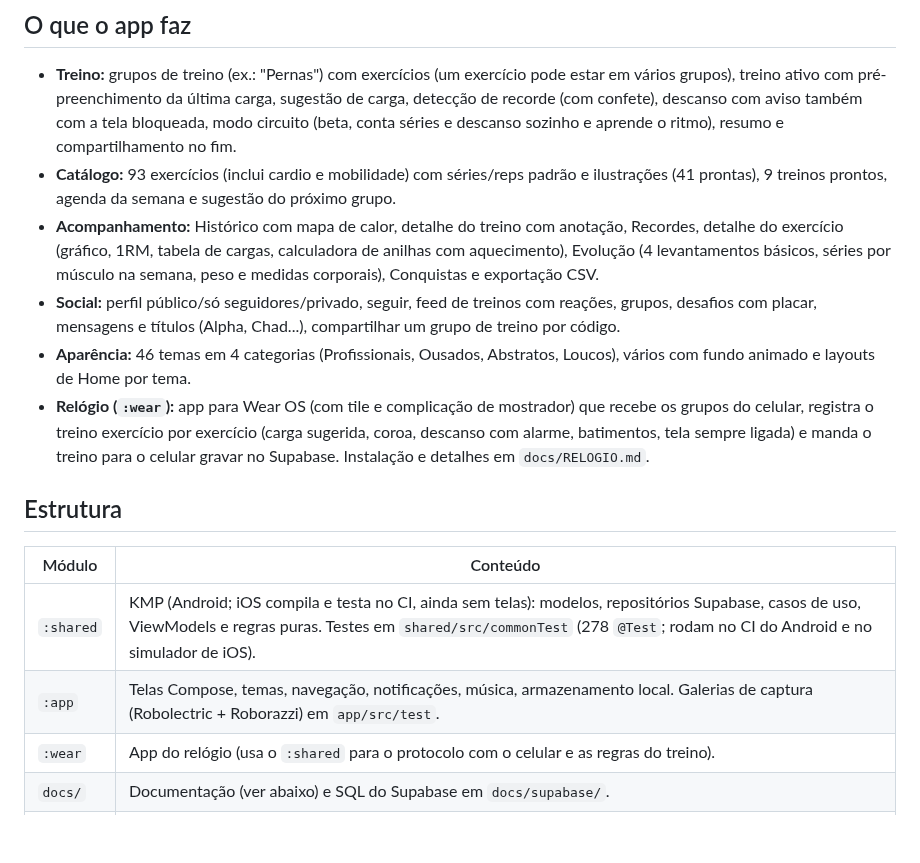
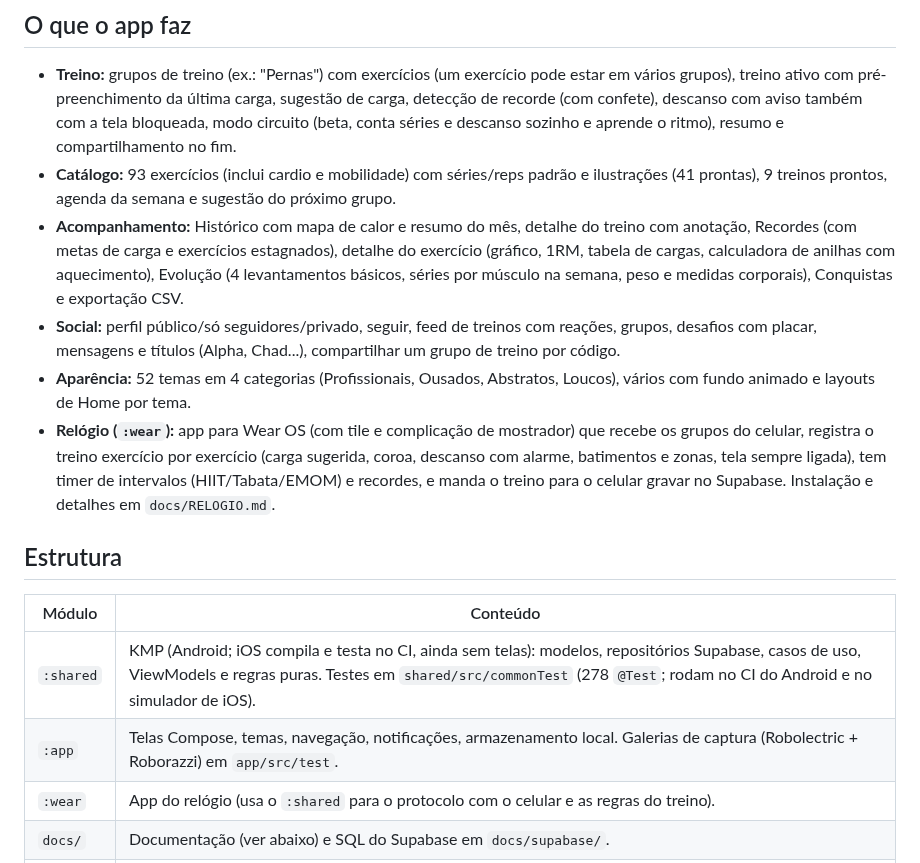
Before and after one commit to JJtankevans/GymTracker, a Markdown page: README.md, the part around the change. Rendered like a GitHub page; blank space fills up the shorter version.

Commit message:
Docs: README, contexto e execuções finais da madrugada
Co-Authored-By: Claude Opus 5.5 <noreply@anthropic.com>
Claude-Session: https://claude.ai/code/session_01BVuYcUjR7giTguhfzx1Es1

```diff
--- a/README.md
+++ b/README.md
@@ -5,16 +5,16 @@ App Android de registro de treinos de academia, com camada social. Feito em Kotl
 ## O que o app faz
 - **Treino:** grupos de treino (ex.: "Pernas") com exercícios (um exercício pode estar em vários grupos), treino ativo com pré-preenchimento da última carga, sugestão de carga, detecção de recorde (com confete), descanso com aviso também com a tela bloqueada, modo circuito (beta, conta séries e descanso sozinho e aprende o ritmo), resumo e compartilhamento no fim.
 - **Catálogo:** 93 exercícios (inclui cardio e mobilidade) com séries/reps padrão e ilustrações (41 prontas), 9 treinos prontos, agenda da semana e sugestão do próximo grupo.
-- **Acompanhamento:** Histórico com mapa de calor, detalhe do treino com anotação, Recordes, detalhe do exercício (gráfico, 1RM, tabela de cargas, calculadora de anilhas com aquecimento), Evolução (4 levantamentos básicos, séries por músculo na semana, peso e medidas corporais), Conquistas e exportação CSV.
+- **Acompanhamento:** Histórico com mapa de calor e resumo do mês, detalhe do treino com anotação, Recordes (com metas de carga e exercícios estagnados), detalhe do exercício (gráfico, 1RM, tabela de cargas, calculadora de anilhas com aquecimento), Evolução (4 levantamentos básicos, séries por músculo na semana, peso e medidas corporais), Conquistas e exportação CSV.
 - **Social:** perfil público/só seguidores/privado, seguir, feed de treinos com reações, grupos, desafios com placar, mensagens e títulos (Alpha, Chad...), compartilhar um grupo de treino por código.
-- **Aparência:** 46 temas em 4 categorias (Profissionais, Ousados, Abstratos, Loucos), vários com fundo animado e layouts de Home por tema.
-- **Relógio (`:wear`):** app para Wear OS (com tile e complicação de mostrador) que recebe os grupos do celular, registra o treino exercício por exercício (carga sugerida, coroa, descanso com alarme, batimentos, tela sempre ligada) e manda o treino para o celular gravar no Supabase. Instalação e detalhes em `docs/RELOGIO.md`.
+- **Aparência:** 52 temas em 4 categorias (Profissionais, Ousados, Abstratos, Loucos), vários com fundo animado e layouts de Home por tema.
+- **Relógio (`:wear`):** app para Wear OS (com tile e complicação de mostrador) que recebe os grupos do celular, registra o treino exercício por exercício (carga sugerida, coroa, descanso com alarme, batimentos e zonas, tela sempre ligada), tem timer de intervalos (HIIT/Tabata/EMOM) e recordes, e manda o treino para o celular gravar no Supabase. Instalação e detalhes em `docs/RELOGIO.md`.
 
 ## Estrutura
 | Módulo | Conteúdo |
 |--------|----------|
 | `:shared` | KMP (Android; iOS compila e testa no CI, ainda sem telas): modelos, repositórios Supabase, casos de uso, ViewModels e regras puras. Testes em `shared/src/commonTest` (278 `@Test`; rodam no CI do Android e no simulador de iOS). |
-| `:app` | Telas Compose, temas, navegação, notificações, música, armazenamento local. Galerias de captura (Robolectric + Roborazzi) em `app/src/test`. |
+| `:app` | Telas Compose, temas, navegação, notificações, armazenamento local. Galerias de captura (Robolectric + Roborazzi) em `app/src/test`. |
 | `:wear` | App do relógio (usa o `:shared` para o protocolo com o celular e as regras do treino). |
 | `docs/` | Documentação (ver abaixo) e SQL do Supabase em `docs/supabase/`. |
 | iOS | Ainda sem telas: o `:shared` compila para iPhone e passa nos testes no simulador (`.github/workflows/ios.yml`). Plano em `docs/IOS.md`. |
```
Also changed, not shown: docs/CONTEXTO_SESSAO.md (+4 -3 lines).
